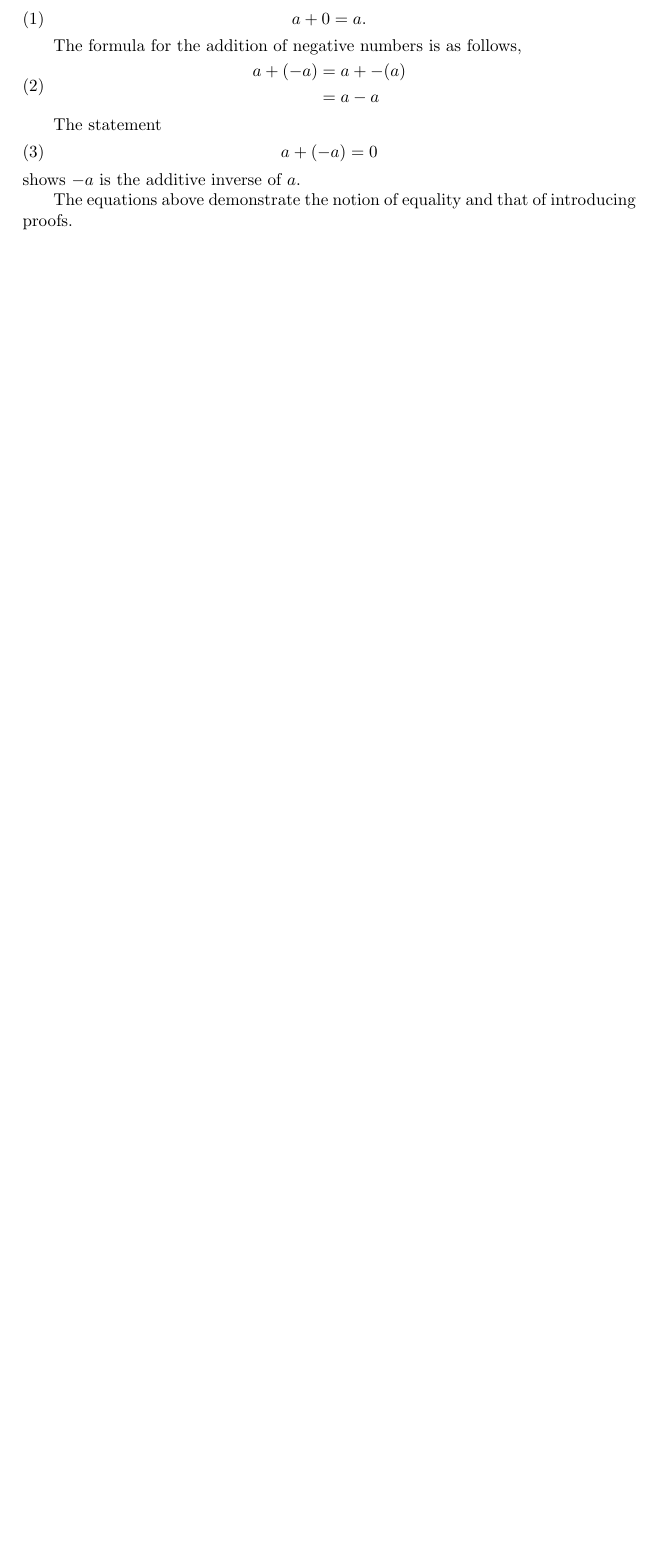
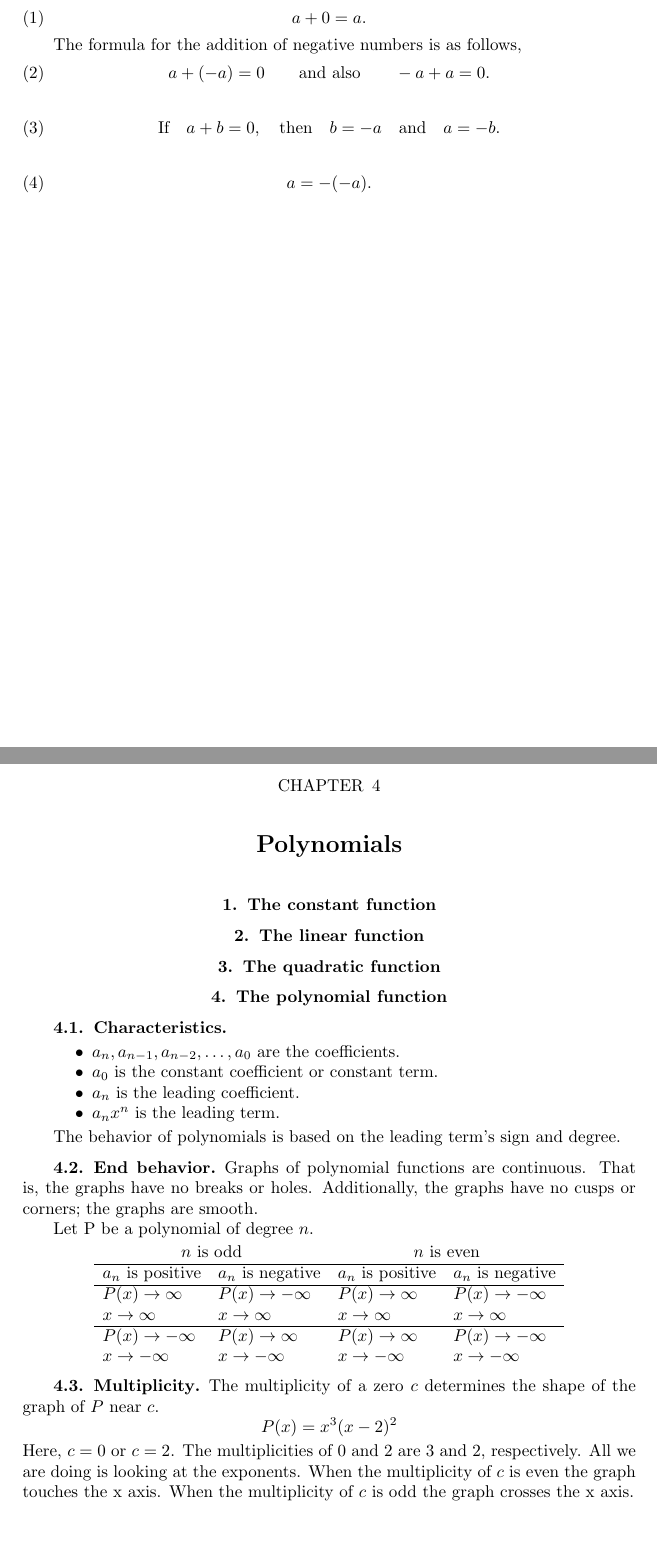
Before and after one commit to joshhcalics/Notes-on-Basic-Mathematics, a LaTeX thesis (main.tex): part of page 2 of 6 before the commit and two parts of pages 2 and 8 of 8 after it, the two joined at a grey line, cut so that both start at the same text, the shorter picture padded with empty space. Compiled offline with pdfLaTeX.

Commit message:
Continued

```diff
--- a/main.tex
+++ b/main.tex
@@ -18,20 +18,17 @@
 
 	The formula for the addition of negative numbers is as follows,
 	\begin{equation} \label{eq:adding_negatives}
-	\begin{split}
-		a + (-a) 	&= a + -(a) \\
-					&= a - a
-	\end{split}
+		a + (-a) = 0 \quad\quad \text{and also} \quad\quad -a + a = 0.
 	\end{equation}
 
-	The statement
-	\begin{equation} \label{eq:additive_inverse}
-		a + (-a) = 0
+	\begin{equation}
+		\text{If} \quad a + b = 0, \quad \text{then} \quad b = -a \quad \text{and} \quad
+		a = -b.
 	\end{equation}
-	shows $-a$ is the additive inverse of $a$.
 
-	The equations above demonstrate the notion of equality and that of
-	introducing proofs.
+	\begin{equation}
+		a = -(-a).
+	\end{equation}
 
 \chapter{Properties}
 \section{Multiplication; Associative}
@@ -124,4 +121,54 @@
 	\begin{equation*}
 		(-\infty, 0] \cup [6, \infty)
 	\end{equation*}
+
+\chapter{Polynomials}
+\section{The constant function}
+\section{The linear function}
+\section{The quadratic function}
+
+\section{The polynomial function}
+\subsection{Characteristics}
+	\begin{itemize}
+		\item $a_n, a_{n-1}, a_{n-2}, \ldots, a_0$ are the coefficients.
+		\item $a_0$ is the constant coefficient or constant term.
+		\item $a_n$ is the leading coefficient.
+		\item $a_nx^n$ is the leading term.
+	\end{itemize}
+
+	The behavior of polynomials is based on the leading term's sign and degree.
+
+\subsection{End behavior}
+	Graphs of polynomial functions are continuous.
+	That is, the graphs have no breaks or holes.
+	Additionally, the graphs have no cusps or corners; the graphs are smooth.
+
+	Let P be a polynomial of degree $n$.
+	\begin{center}
+	\begin{tabular}{llll}
+		\multicolumn{2}{c}{$n$ is odd} & \multicolumn{2}{c}{$n$ is even} \\ \hline
+		$a_n$ is positive & $a_n$ is negative & $a_n$ is positive & $a_n$ is negative \\ \hline
+
+		$P(x) \rightarrow \infty$ 	& $P(x) \rightarrow -\infty$
+		& $P(x) \rightarrow \infty$	& $P(x) \rightarrow -\infty$ \\
+		$x \rightarrow \infty$		& $x \rightarrow \infty$
+		& $x \rightarrow \infty$	& $x \rightarrow \infty$ \\ \hline
+
+		$P(x) \rightarrow -\infty$	& $P(x) \rightarrow \infty$
+		& $P(x) \rightarrow \infty$	& $P(x) \rightarrow -\infty$ \\
+		$x \rightarrow -\infty$		& $x \rightarrow -\infty$
+		& $x \rightarrow -\infty$	& $x \rightarrow -\infty$
+	\end{tabular}
+	\end{center}
+
+\subsection{Multiplicity}
+	The multiplicity of a zero $c$ determines the shape of the graph of $P$ near $c$.
+	\begin{equation*}
+		P(x) = x^3(x-2)^2
+	\end{equation*}
+	Here, $c = 0$ or $c = 2$.
+	The multiplicities of $0$ and $2$ are $3$ and $2$, respectively.
+	All we are doing is looking at the exponents.
+	When the multiplicity of $c$ is even the graph touches the x axis.
+	When the multiplicity of $c$ is odd the graph crosses the x axis.
 \end{document}
```
Also changed, not shown: main.pdf.
